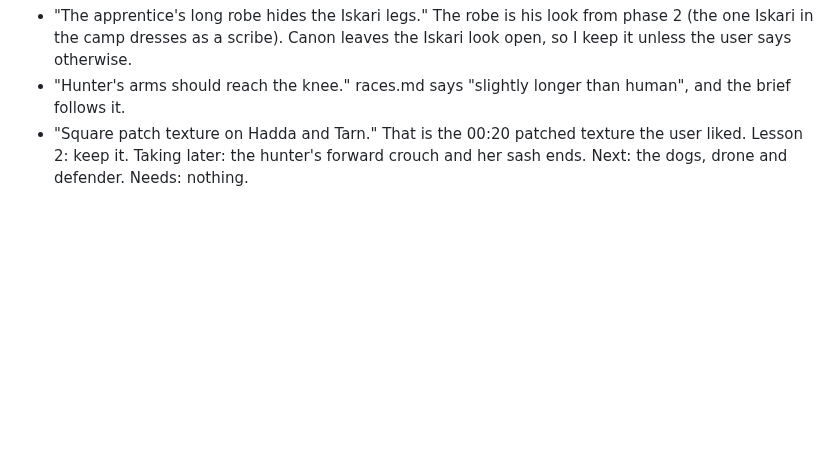
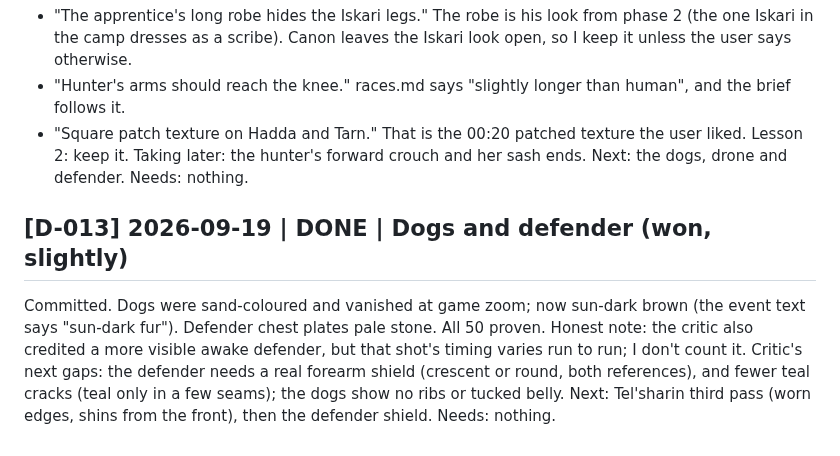
Before and after one commit to serenichron/the-stranded-ai-game-experiment, a Markdown page: comms/p3-agent-D.md, the part around the change. Drawn GitHub-style; blank space fills up the shorter version.

Commit message:
Agent D log: creature round
Co-Authored-By: Claude Opus 5 (1M context) <noreply@anthropic.com>

```diff
--- a/comms/p3-agent-D.md
+++ b/comms/p3-agent-D.md
@@ -107,3 +107,9 @@ Critic gaps I am NOT taking, with reasons:
 Taking later: the hunter's forward crouch and her sash ends.
 Next: the dogs, drone and defender.
 Needs: nothing.
+
+## [D-013] 2026-09-19 | DONE | Dogs and defender (won, slightly)
+Committed. Dogs were sand-coloured and vanished at game zoom; now sun-dark brown (the event text says "sun-dark fur"). Defender chest plates pale stone. All 50 proven. Honest note: the critic also credited a more visible awake defender, but that shot's timing varies run to run; I don't count it.
+Critic's next gaps: the defender needs a real forearm shield (crescent or round, both references), and fewer teal cracks (teal only in a few seams); the dogs show no ribs or tucked belly.
+Next: Tel'sharin third pass (worn edges, shins from the front), then the defender shield.
+Needs: nothing.
```
